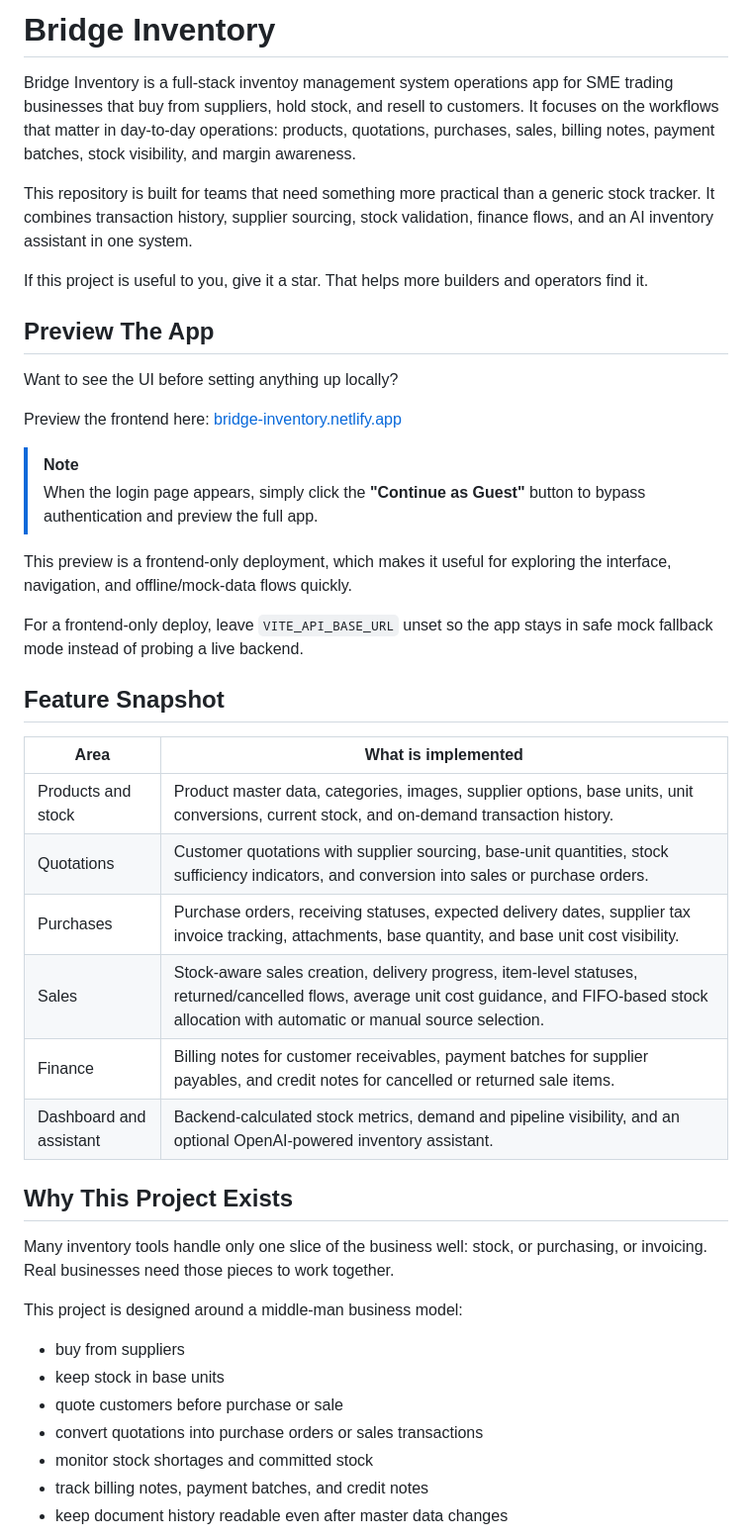
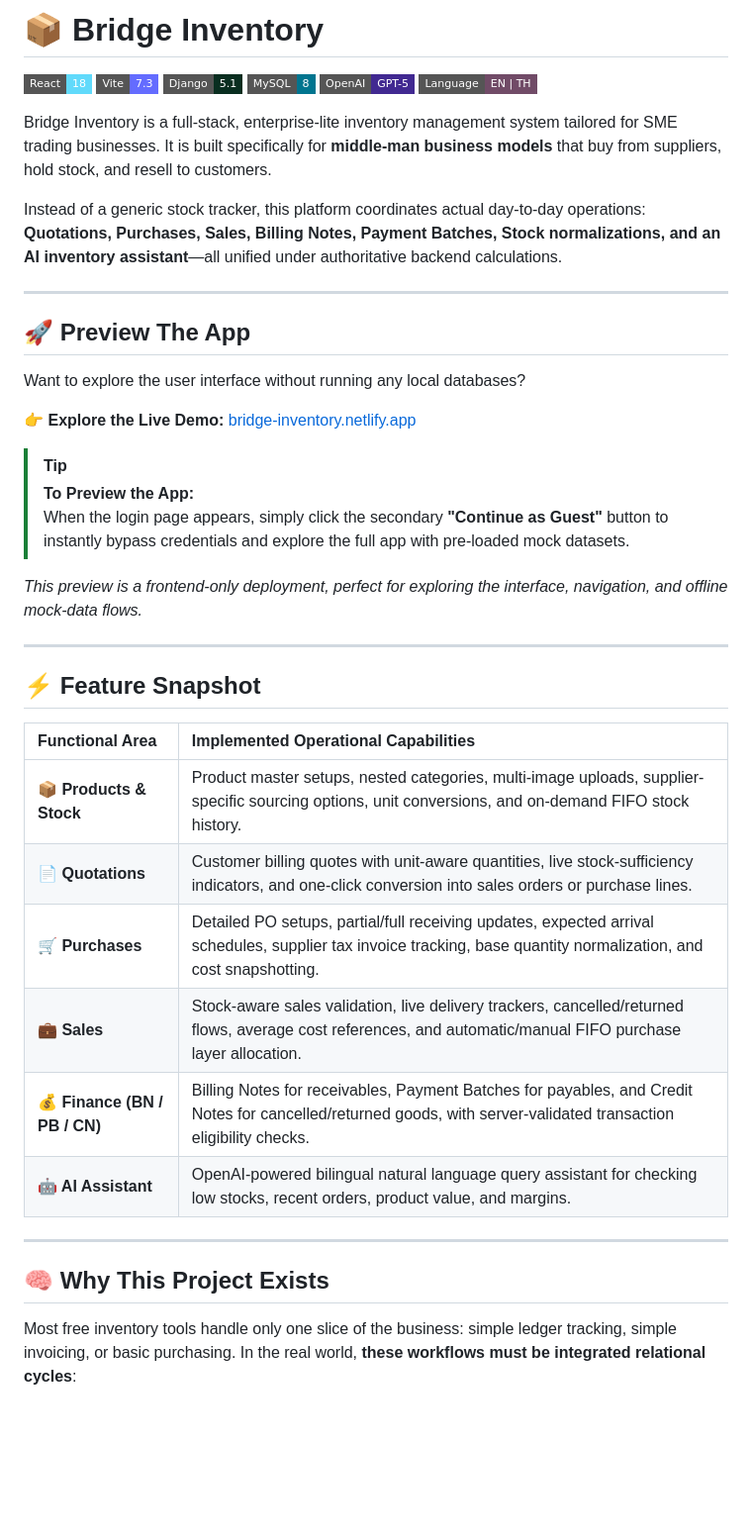
Before and after one commit to Pannawish/Bridge-Inventory, a Markdown page: README.md, the part around one of its changes. Shown at 99% size. Drawn GitHub-style; badges without logos; blank space fills up the shorter version.

```diff
--- a/README.md
+++ b/README.md
@@ -1,46 +1,48 @@
-# Bridge Inventory
+# 📦 Bridge Inventory
 
-Bridge Inventory is a full-stack inventoy management system operations app for SME trading businesses that buy from suppliers, hold stock, and resell to customers. It focuses on the workflows that matter in day-to-day operations: products, quotations, purchases, sales, billing notes, payment batches, stock visibility, and margin awareness.
+<p align="left">
+  <img src="https://img.shields.io/badge/React-18-61DAFB?style=flat-square&logo=react&logoColor=black" alt="React 18" />
+  <img src="https://img.shields.io/badge/Vite-7.3-646CFF?style=flat-square&logo=vite" alt="Vite 7.3" />
+  <img src="https://img.shields.io/badge/Django-5.1-092E20?style=flat-square&logo=django&logoColor=white" alt="Django 5.1" />
+  <img src="https://img.shields.io/badge/MySQL-8-00758F?style=flat-square&logo=mysql&logoColor=white" alt="MySQL 8" />
+  <img src="https://img.shields.io/badge/OpenAI-GPT--5-412991?style=flat-square&logo=openai" alt="OpenAI GPT" />
+  <img src="https://img.shields.io/badge/Language-EN%20%7C%20TH-714b67?style=flat-square" alt="Bilingual" />
+</p>
 
-This repository is built for teams that need something more practical than a generic stock tracker. It combines transaction history, supplier sourcing, stock validation, finance flows, and an AI inventory assistant in one system.
+Bridge Inventory is a full-stack, enterprise-lite inventory management system tailored for SME trading businesses. It is built specifically for **middle-man business models** that buy from suppliers, hold stock, and resell to customers.
 
-If this project is useful to you, give it a star. That helps more builders and operators find it.
+Instead of a generic stock tracker, this platform coordinates actual day-to-day operations: **Quotations, Purchases, Sales, Billing Notes, Payment Batches, Stock normalizations, and an AI inventory assistant**—all unified under authoritative backend calculations.
 
-## Preview The App
+---
 
-Want to see the UI before setting anything up locally?
+## 🚀 Preview The App
 
-Preview the frontend here: [bridge-inventory.netlify.app](https://bridge-inventory.netlify.app)
+Want to explore the user interface without running any local databases?
 
-> [!NOTE]
-> When the login page appears, simply click the **"Continue as Guest"** button to bypass authentication and preview the full app.
+👉 **Explore the Live Demo:** [bridge-inventory.netlify.app](https://bridge-inventory.netlify.app)
 
-This preview is a frontend-only deployment, which makes it useful for exploring the interface, navigation, and offline/mock-data flows quickly.
+> [!TIP]
+> **To Preview the App:**
+> When the login page appears, simply click the secondary **"Continue as Guest"** button to instantly bypass credentials and explore the full app with pre-loaded mock datasets.
 
-For a frontend-only deploy, leave `VITE_API_BASE_URL` unset so the app stays in safe mock fallback mode instead of probing a live backend.
+*This preview is a frontend-only deployment, perfect for exploring the interface, navigation, and offline mock-data flows.*
 
-## Feature Snapshot
+---
 
-| Area | What is implemented |
-| --- | --- |
-| Products and stock | Product master data, categories, images, supplier options, base units, unit conversions, current stock, and on-demand transaction history. |
-| Quotations | Customer quotations with supplier sourcing, base-unit quantities, stock sufficiency indicators, and conversion into sales or purchase orders. |
-| Purchases | Purchase orders, receiving statuses, expected delivery dates, supplier tax invoice tracking, attachments, base quantity, and base unit cost visibility. |
-| Sales | Stock-aware sales creation, delivery progress, item-level statuses, returned/cancelled flows, average unit cost guidance, and FIFO-based stock allocation with automatic or manual source selection. |
-| Finance | Billing notes for customer receivables, payment batches for supplier payables, and credit notes for cancelled or returned sale items. |
-| Dashboard and assistant | Backend-calculated stock metrics, demand and pipeline visibility, and an optional OpenAI-powered inventory assistant. |
+## ⚡ Feature Snapshot
 
-## Why This Project Exists
+| Functional Area | Implemented Operational Capabilities |
+| :--- | :--- |
+| **📦 Products & Stock** | Product master setups, nested categories, multi-image uploads, supplier-specific sourcing options, unit conversions, and on-demand FIFO stock history. |
+| **📄 Quotations** | Customer billing quotes with unit-aware quantities, live stock-sufficiency indicators, and one-click conversion into sales orders or purchase lines. |
+| **🛒 Purchases** | Detailed PO setups, partial/full receiving updates, expected arrival schedules, supplier tax invoice tracking, base quantity normalization, and cost snapshotting. |
+| **💼 Sales** | Stock-aware sales validation, live delivery trackers, cancelled/returned flows, average cost references, and automatic/manual FIFO purchase layer allocation. |
+| **💰 Finance (BN / PB / CN)** | Billing Notes for receivables, Payment Batches for payables, and Credit Notes for cancelled/returned goods, with server-validated transaction eligibility checks. |
+| **🤖 AI Assistant** | OpenAI-powered bilingual natural language query assistant for checking low stocks, recent orders, product value, and margins. |
 
-Many inventory tools handle only one slice of the business well: stock, or purchasing, or invoicing. Real businesses need those pieces to work together.
+---
 
-This project is designed around a middle-man business model:
+## 🧠 Why This Project Exists
 
-- buy from suppliers
-- keep stock in base units
-- quote customers before purchase or sale
-- convert quotations into purchase orders or sales transactions
-- monitor stock shortages and committed stock
-- track billing notes, payment batches, and credit notes
-- keep document history readable even after master data changes
+Most free inventory tools handle only one slice of the business: simple ledger tracking, simple invoicing, or basic purchasing. In the real world, **these workflows must be integrated relational cycles**:
 
```
Also changed, not shown: other parts of README.md (+83 -222 lines).
